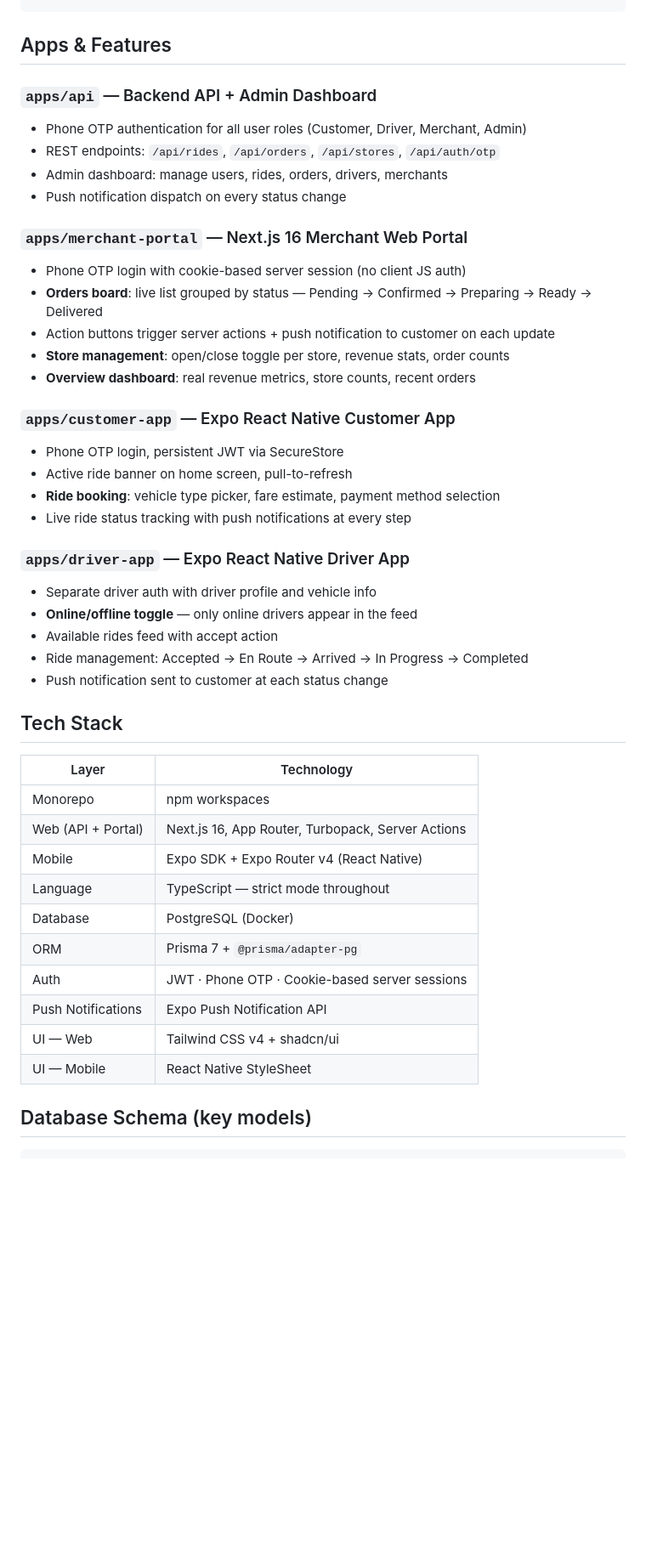
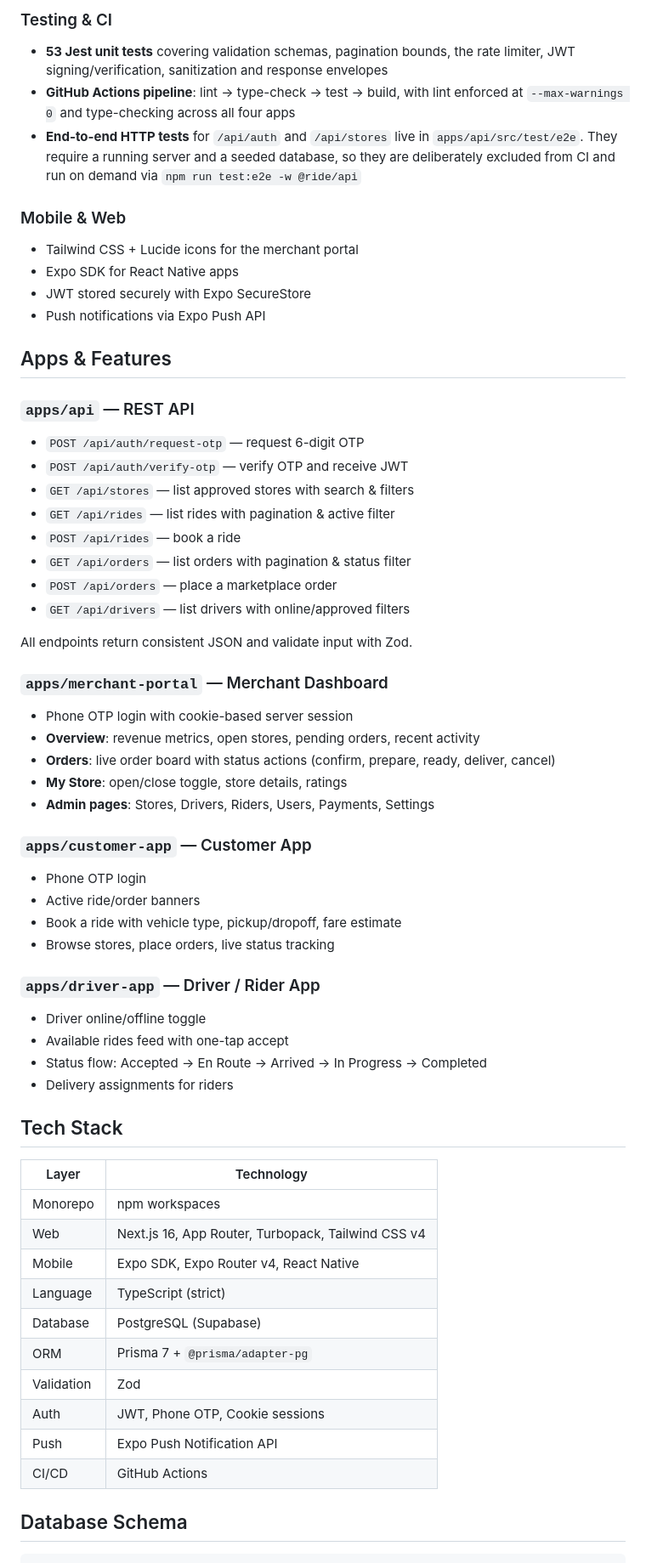
Before and after one commit to machetheDM/community-ride-app, a Markdown page: README.md, the part around one of its changes. Shown at 85% size. Rendered like a GitHub page; blank space fills up the shorter version.

````diff
--- a/README.md
+++ b/README.md
@@ -29,47 +81,67 @@ Merchant Portal ──→┘            │
+### Testing & CI
+- **53 Jest unit tests** covering validation schemas, pagination bounds, the rate
+  limiter, JWT signing/verification, sanitization and response envelopes
+- **GitHub Actions pipeline**: lint → type-check → test → build, with lint
+  enforced at `--max-warnings 0` and type-checking across all four apps
+- **End-to-end HTTP tests** for `/api/auth` and `/api/stores` live in
+  `apps/api/src/test/e2e`. They require a running server and a seeded database,
+  so they are deliberately excluded from CI and run on demand via
+  `npm run test:e2e -w @ride/api`
+
+### Mobile & Web
+- Tailwind CSS + Lucide icons for the merchant portal
+- Expo SDK for React Native apps
+- JWT stored securely with Expo SecureStore
+- Push notifications via Expo Push API
 
 ## Apps & Features
 
-### `apps/api` — Backend API + Admin Dashboard
-- Phone OTP authentication for all user roles (Customer, Driver, Merchant, Admin)
-- REST endpoints: `/api/rides`, `/api/orders`, `/api/stores`, `/api/auth/otp`
-- Admin dashboard: manage users, rides, orders, drivers, merchants
-- Push notification dispatch on every status change
+### `apps/api` — REST API
+- `POST /api/auth/request-otp` — request 6-digit OTP
+- `POST /api/auth/verify-otp` — verify OTP and receive JWT
+- `GET /api/stores` — list approved stores with search & filters
+- `GET /api/rides` — list rides with pagination & active filter
+- `POST /api/rides` — book a ride
+- `GET /api/orders` — list orders with pagination & status filter
+- `POST /api/orders` — place a marketplace order
+- `GET /api/drivers` — list drivers with online/approved filters
 
-### `apps/merchant-portal` — Next.js 16 Merchant Web Portal
-- Phone OTP login with cookie-based server session (no client JS auth)
-- **Orders board**: live list grouped by status — Pending → Confirmed → Preparing → Ready → Delivered
-- Action buttons trigger server actions + push notification to customer on each update
-- **Store management**: open/close toggle per store, revenue stats, order counts
-- **Overview dashboard**: real revenue metrics, store counts, recent orders
+All endpoints return consistent JSON and validate input with Zod.
 
-### `apps/customer-app` — Expo React Native Customer App
-- Phone OTP login, persistent JWT via SecureStore
-- Active ride banner on home screen, pull-to-refresh
-- **Ride booking**: vehicle type picker, fare estimate, payment method selection
-- Live ride status tracking with push notifications at every step
+### `apps/merchant-portal` — Merchant Dashboard
+- Phone OTP login with cookie-based server session
+- **Overview**: revenue metrics, open stores, pending orders, recent activity
+- **Orders**: live order board with status actions (confirm, prepare, ready, deliver, cancel)
+- **My Store**: open/close toggle, store details, ratings
+- **Admin pages**: Stores, Drivers, Riders, Users, Payments, Settings
 
-### `apps/driver-app` — Expo React Native Driver App
-- Separate driver auth with driver profile and vehicle info
-- **Online/offline toggle** — only online drivers appear in the feed
-- Available rides feed with accept action
-- Ride management: Accepted → En Route → Arrived → In Progress → Completed
-- Push notification sent to customer at each status change
+### `apps/customer-app` — Customer App
+- Phone OTP login
+- Active ride/order banners
+- Book a ride with vehicle type, pickup/dropoff, fare estimate
+- Browse stores, place orders, live status tracking
+
+### `apps/driver-app` — Driver / Rider App
+- Driver online/offline toggle
+- Available rides feed with one-tap accept
+- Status flow: Accepted → En Route → Arrived → In Progress → Completed
+- Delivery assignments for riders
 
 ## Tech Stack
 
 | Layer | Technology |
 |---|---|
 | Monorepo | npm workspaces |
-| Web (API + Portal) | Next.js 16, App Router, Turbopack, Server Actions |
-| Mobile | Expo SDK + Expo Router v4 (React Native) |
-| Language | TypeScript — strict mode throughout |
-| Database | PostgreSQL (Docker) |
+| Web | Next.js 16, App Router, Turbopack, Tailwind CSS v4 |
+| Mobile | Expo SDK, Expo Router v4, React Native |
+| Language | TypeScript (strict) |
+| Database | PostgreSQL (Supabase) |
 | ORM | Prisma 7 + `@prisma/adapter-pg` |
-| Auth | JWT · Phone OTP · Cookie-based server sessions |
-| Push Notifications | Expo Push Notification API |
-| UI — Web | Tailwind CSS v4 + shadcn/ui |
-| UI — Mobile | React Native StyleSheet |
+| Validation | Zod |
+| Auth | JWT, Phone OTP, Cookie sessions |
+| Push | Expo Push Notification API |
+| CI/CD | GitHub Actions |
 
-## Database Schema (key models)
+## Database Schema
 
 ```
````
Also changed, not shown: other parts of README.md (+131 -41 lines).
